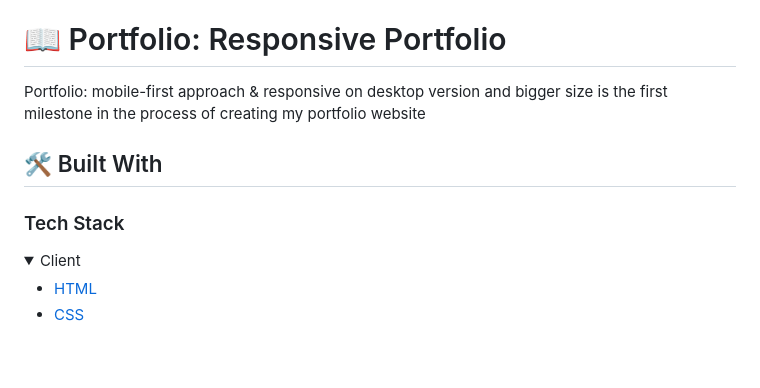
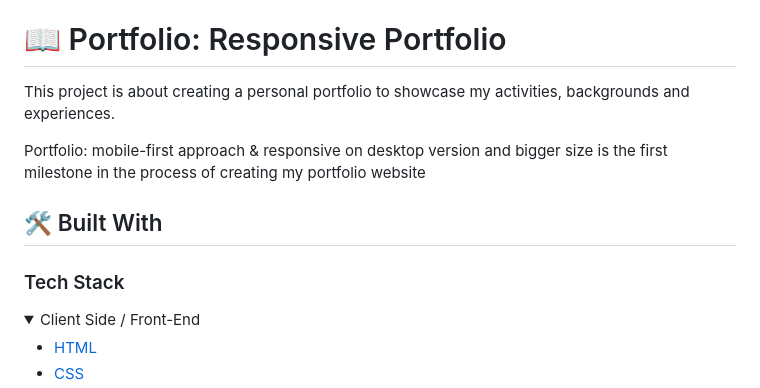
Before and after one commit to fickryiman/fickryiman.github.io, a Markdown page: README.md, the part around the change printed below. GitHub-like rendering; folded sections open; blank space fills up the shorter version.

Commit message:
update readme
update tech stack and tools

```diff
--- a/README.md
+++ b/README.md
@@ -52,6 +54,7 @@ After you're finished please remove all the comments and instructions!
 <!-- PROJECT DESCRIPTION -->
 
 # 📖 Portfolio: Responsive Portfolio <a name="about-project"></a>
+This project is about creating a personal portfolio to showcase my activities, backgrounds and experiences.
 
 <!-- > Describe your project in 1 or 2 sentences. -->
 
@@ -64,7 +67,7 @@ Portfolio: mobile-first approach & responsive on desktop version and bigger size
 <!-- > Describe the tech stack and include only the relevant sections that apply to your project. -->
 
 <details>
-  <summary>Client</summary>
+  <summary>Client Side / Front-End</summary>
   <ul>
     <li><a href="https://www.w3.org/html/">HTML</a></li>
     <li><a href="https://www.w3.org/Style/CSS/">CSS</a></li>
```
Also changed, not shown: other parts of README.md (+35 -0 lines).
